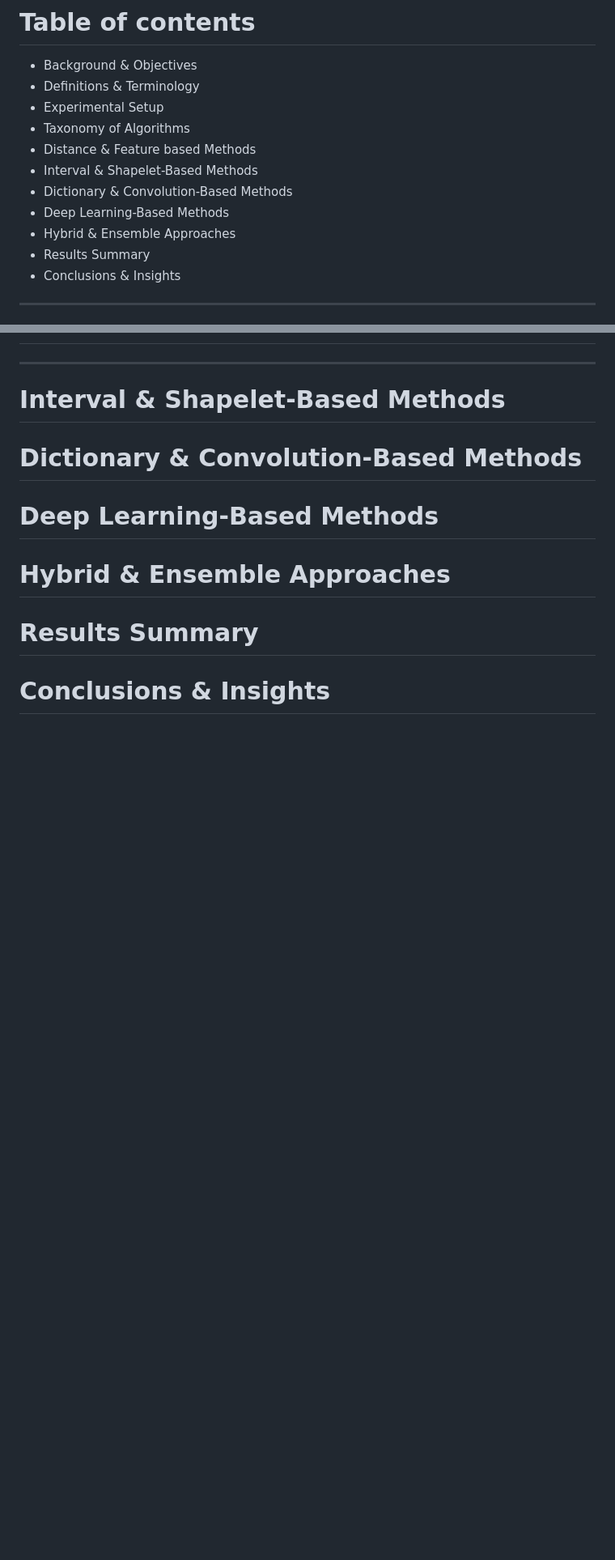
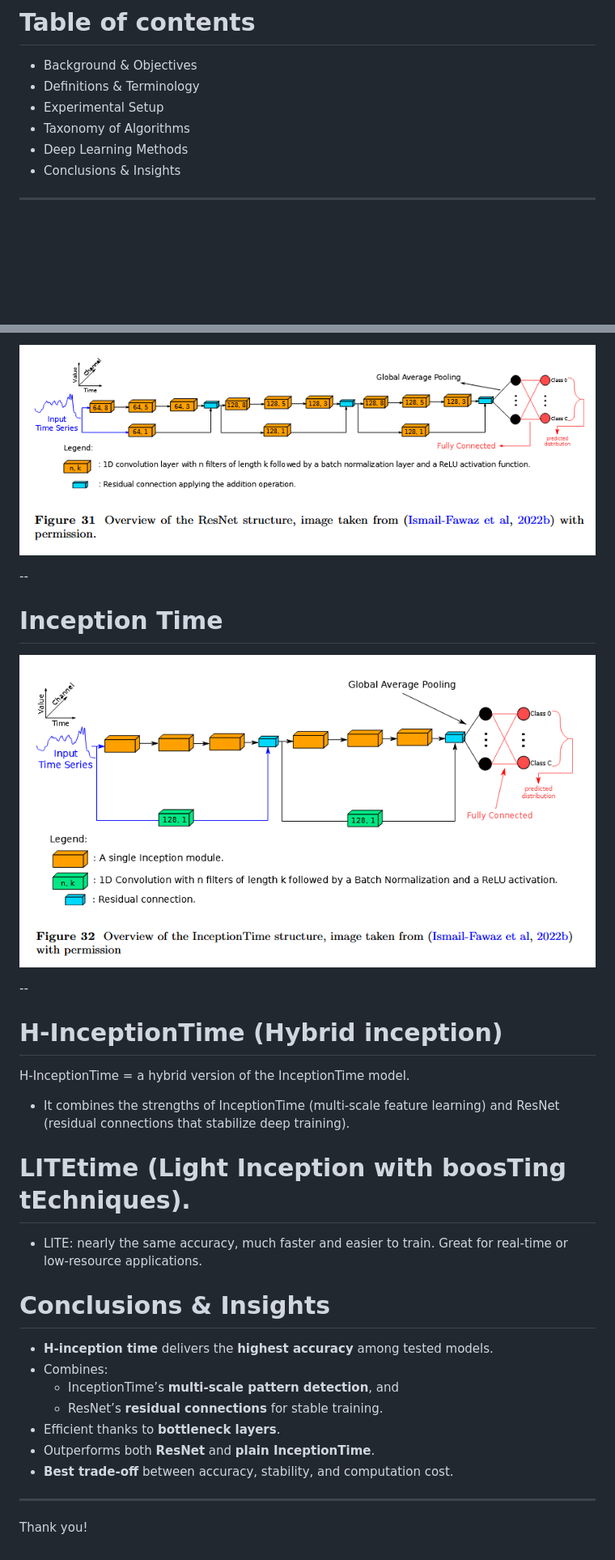
Before and after one commit to pDionysia/slides, a Markdown page: slides.md, 2 parts joined by grey strips. Shown: that part at 81% size. Drawn GitHub-style; pictures changed too: figures/inctime.png (added), figures/resnet.png (added); blank space fills up the shorter version.

Commit message:
third commit

```diff
--- a/slides.md
+++ b/slides.md
@@ -10,12 +10,7 @@ Dionysia Petropoulou, 2025
 - Definitions & Terminology
 - Experimental Setup
 - Taxonomy of Algorithms
-- Distance & Feature based Methods
-- Interval & Shapelet-Based Methods
-- Dictionary & Convolution-Based Methods
-- Deep Learning-Based Methods
-- Hybrid & Ensemble Approaches
-- Results Summary
+- Deep Learning Methods
 - Conclusions & Insights
 
 ---
@@ -107,9 +115,33 @@ $$
+![Histogram](figures/resnet.png)
+
+--
+
+# Inception Time
+
+![Histogram](figures/inctime.png)
+
+--
+
+# H-InceptionTime (Hybrid inception)
+
+H-InceptionTime = a hybrid version of the InceptionTime model.
+- It combines the strengths of InceptionTime (multi-scale feature learning) and ResNet (residual connections that stabilize deep training).
+
+# LITEtime (Light Inception with boosTing tEchniques).
+
+- LITE: nearly the same accuracy, much faster and easier to train.
+Great for real-time or low-resource applications.
+
+# Conclusions & Insights
+
+- **H-inception time** delivers the **highest accuracy** among tested models.
+- Combines:
+  - InceptionTime’s **multi-scale pattern detection**, and
+  - ResNet’s **residual connections** for stable training.
+- Efficient thanks to **bottleneck layers**.
+- Outperforms both **ResNet** and **plain InceptionTime**.
+- **Best trade-off** between accuracy, stability, and computation cost.
 
 ---
 
-# Interval & Shapelet-Based Methods
-# Dictionary & Convolution-Based Methods
-# Deep Learning-Based Methods
-# Hybrid & Ensemble Approaches
-# Results Summary
-# Conclusions & Insights
+Thank you!
```
Also changed, not shown: other parts of slides.md (+17 -4 lines), figures/DL_classifiers.png (added).
